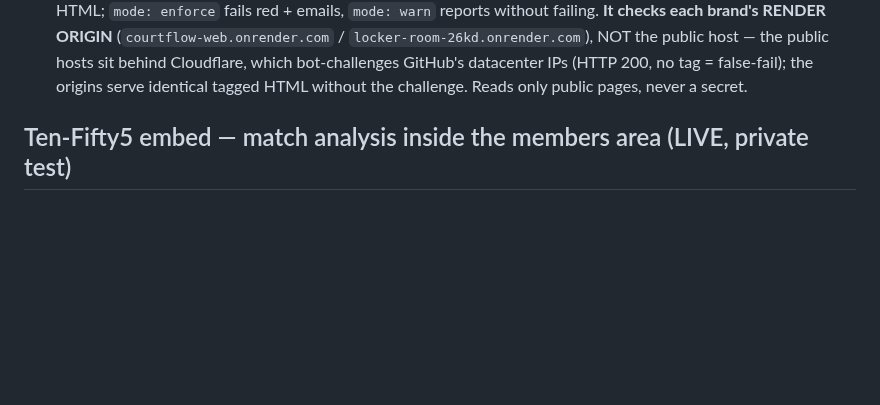
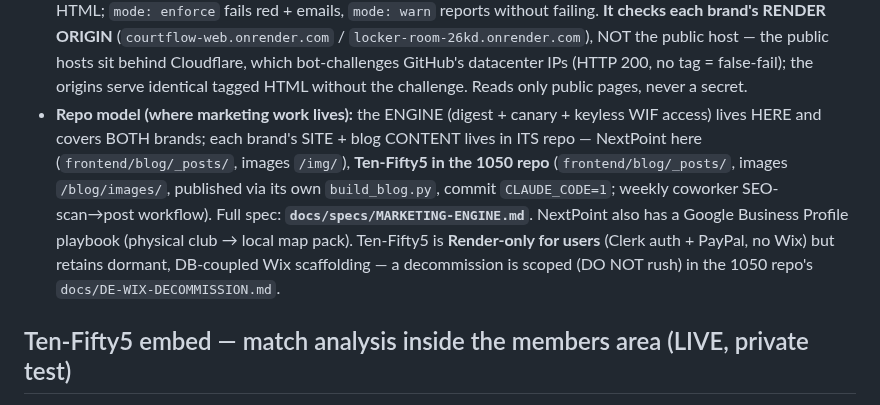
Before and after one commit to NxtPoint/courtflow, a Markdown page: CLAUDE.md, the part around the change. Drawn GitHub-style; blank space fills up the shorter version.

```diff
--- a/CLAUDE.md
+++ b/CLAUDE.md
@@ -357,6 +357,13 @@ so `frontend/marketing/` and `marketing/` (the untracked ad-ops notes) are separ
   brand's RENDER ORIGIN** (`courtflow-web.onrender.com` / `locker-room-26kd.onrender.com`), NOT the public host —
   the public hosts sit behind Cloudflare, which bot-challenges GitHub's datacenter IPs (HTTP 200, no tag =
   false-fail); the origins serve identical tagged HTML without the challenge. Reads only public pages, never a secret.
+- **Repo model (where marketing work lives):** the ENGINE (digest + canary + keyless WIF access) lives HERE and
+  covers BOTH brands; each brand's SITE + blog CONTENT lives in ITS repo — NextPoint here (`frontend/blog/_posts/`,
+  images `/img/`), **Ten-Fifty5 in the 1050 repo** (`frontend/blog/_posts/`, images `/blog/images/`, published via
+  its own `build_blog.py`, commit `CLAUDE_CODE=1`; weekly coworker SEO-scan→post workflow). Full spec:
+  **`docs/specs/MARKETING-ENGINE.md`**. NextPoint also has a Google Business Profile playbook (physical club →
+  local map pack). Ten-Fifty5 is **Render-only for users** (Clerk auth + PayPal, no Wix) but retains dormant,
+  DB-coupled Wix scaffolding — a decommission is scoped (DO NOT rush) in the 1050 repo's `docs/DE-WIX-DECOMMISSION.md`.
 
 ## Ten-Fifty5 embed — match analysis inside the members area (LIVE, private test)
 A logged-in member opens **Ten-Fifty5** (AI match analysis / technique — the 1050 product; web at
```
Also changed, not shown: docs/specs/MARKETING-ENGINE.md (added, +78 -0 lines).
